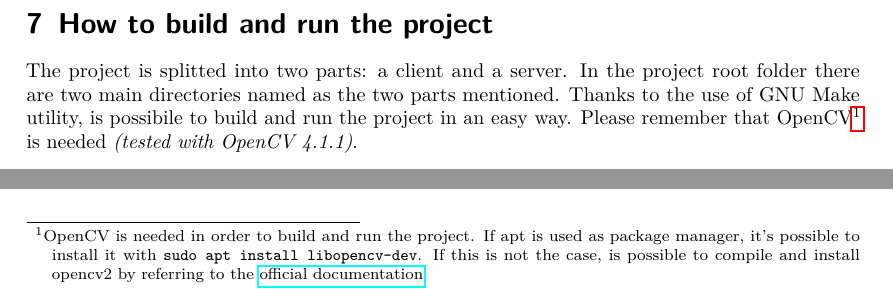
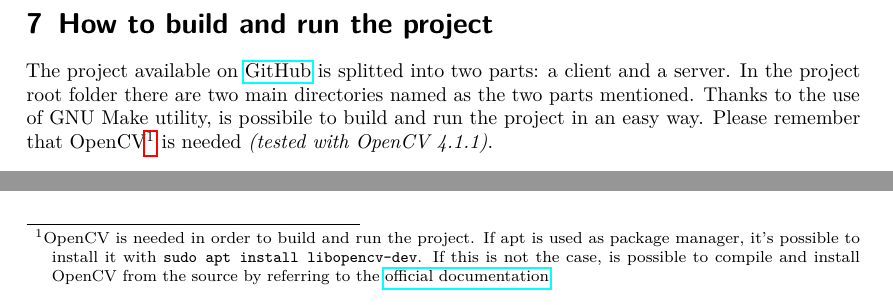
Before and after one commit to MatteoBattilana/CUDAVideoStream, a LaTeX document (REPORT/report.tex): two parts of page 52 of 52, joined at a grey line, cut so that both start at the same text. Compiled offline with pdfLaTeX.

Commit message:
report: updated chapter on makefile

```diff
--- a/REPORT/report.tex
+++ b/REPORT/report.tex
@@ -2741,7 +2741,7 @@ __global__ void median_kernel(uint8_t *image, uint8_t *R)
 	\newpage
 	\section{How to build and run the project}
 
-	The project is splitted into two parts: a client and a server. In the project root folder there are two main directories named as the two parts mentioned. Thanks to the use of GNU Make utility, is possibile to build and run the project in an easy way. Please remember that OpenCV\footnote{OpenCV is needed in order to build and run the project. If apt is used as package manager, it's possible to install it with \texttt{sudo apt install libopencv-dev}. If this is not the case, is possible to compile and install opencv2 by referring to the \href{https://docs.opencv.org/4.x/d7/d9f/tutorial\_linux\_install.html}{official documentation}.} is needed \textit{(tested with OpenCV 4.1.1)}.\\
+	The project available on \href{https://github.com/MatteoBattilana/CUDAVideoStream}{GitHub} is splitted into two parts: a client and a server. In the project root folder there are two main directories named as the two parts mentioned. Thanks to the use of GNU Make utility, is possibile to build and run the project in an easy way. Please remember that OpenCV\footnote{OpenCV is needed in order to build and run the project. If apt is used as package manager, it's possible to install it with \texttt{sudo apt install libopencv-dev}. If this is not the case, is possible to compile and install OpenCV from the source by referring to the \href{https://docs.opencv.org/4.x/d7/d9f/tutorial\_linux\_install.html}{official documentation}.} is needed \textit{(tested with OpenCV 4.1.1)}.\\
 
 	The Makefiles are organized in order to compile only the changed files, in this way is possible to speed up the compilation time during the development by compiling only the modules that have been changed. Moreover, different compilers are used for different source files: the ones with extension \texttt{*.cu} are compiled used \texttt{nvcc} while the ones ending with \texttt{*.cpp} are compiled with \texttt{g++}. At the end, a link step is performed using \texttt{nvcc}.\\
 
```
